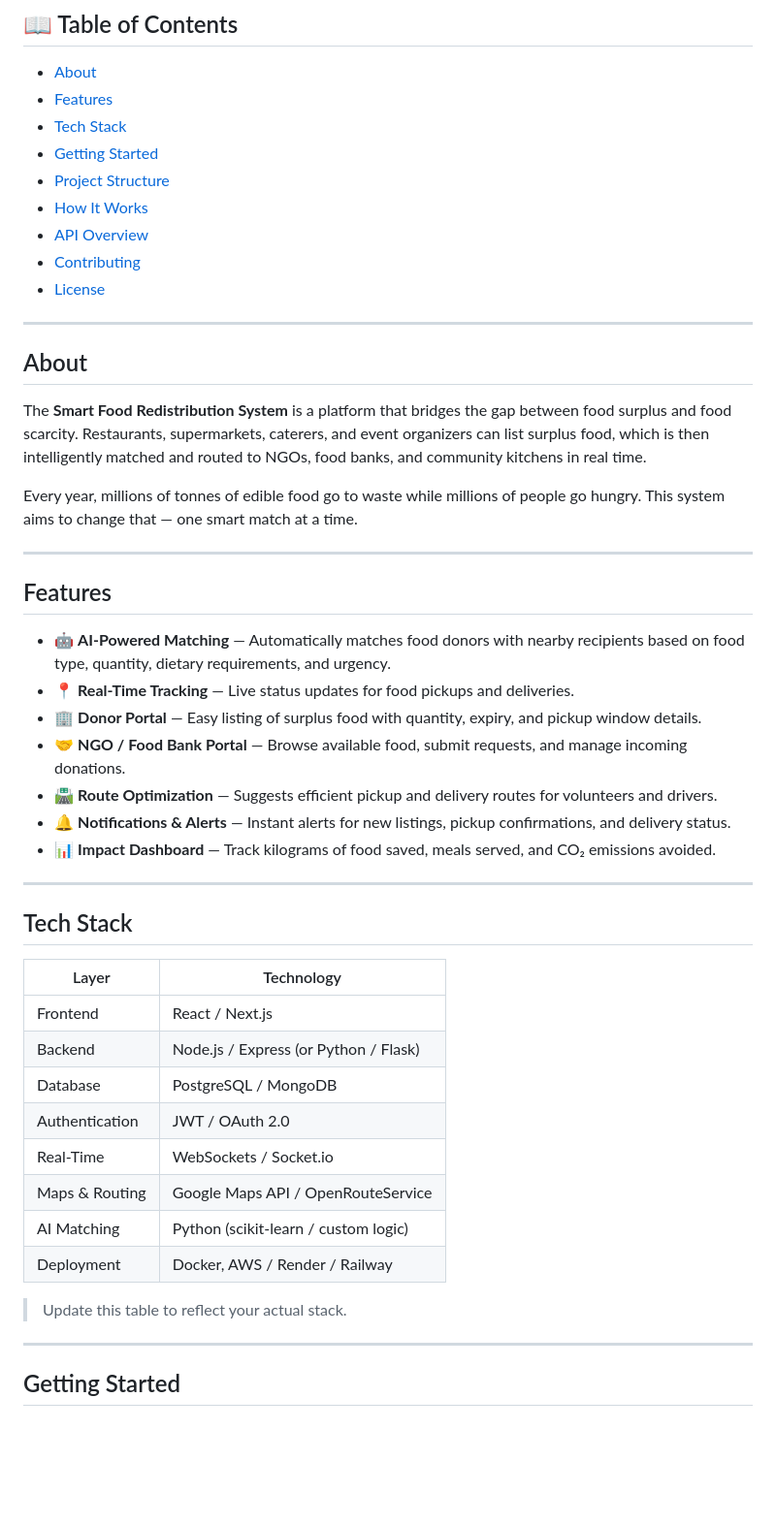
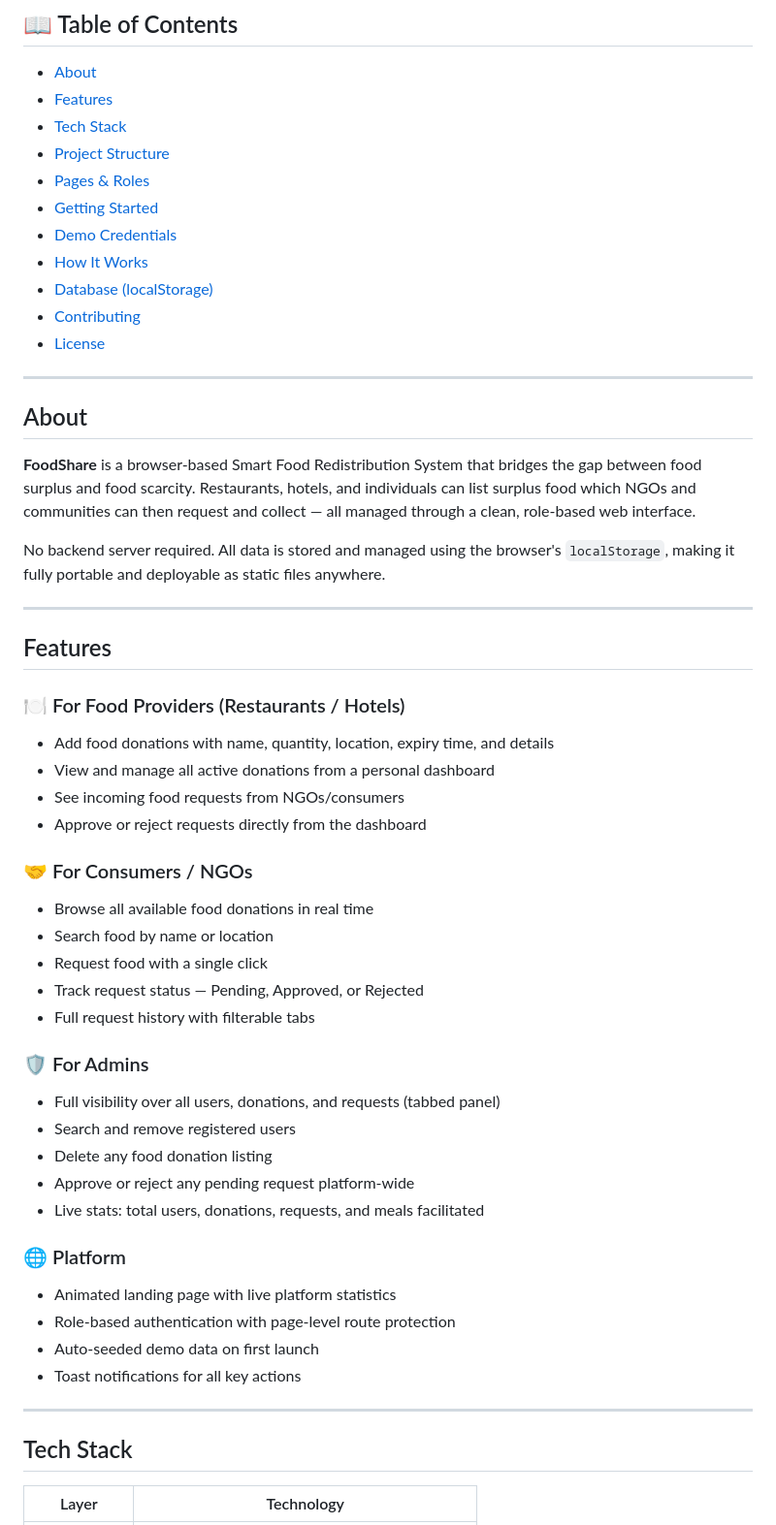
Before and after one commit to swarupgamer/Smart-Food-Redistribution-System-, a Markdown page: README.md, the part around one of its changes. Shown at 97% size. GitHub-like rendering; blank space fills up the shorter version.

```diff
--- a/README.md
+++ b/README.md
@@ -12,10 +13,12 @@ A smart logistics system that matches food donors (restaurants, supermarkets, ev
 - [About](#about)
 - [Features](#features)
 - [Tech Stack](#tech-stack)
+- [Project Structure](#project-structure)
+- [Pages & Roles](#pages--roles)
 - [Getting Started](#getting-started)
-- [Project Structure](#project-structure)
+- [Demo Credentials](#demo-credentials)
 - [How It Works](#how-it-works)
-- [API Overview](#api-overview)
+- [Database (localStorage)](#database-localstorage)
 - [Contributing](#contributing)
 - [License](#license)
 
@@ -23,21 +26,39 @@ A smart logistics system that matches food donors (restaurants, supermarkets, ev
 
 ## About
 
-The **Smart Food Redistribution System** is a platform that bridges the gap between food surplus and food scarcity. Restaurants, supermarkets, caterers, and event organizers can list surplus food, which is then intelligently matched and routed to NGOs, food banks, and community kitchens in real time.
+**FoodShare** is a browser-based Smart Food Redistribution System that bridges the gap between food surplus and food scarcity. Restaurants, hotels, and individuals can list surplus food which NGOs and communities can then request and collect — all managed through a clean, role-based web interface.
 
-Every year, millions of tonnes of edible food go to waste while millions of people go hungry. This system aims to change that — one smart match at a time.
+No backend server required. All data is stored and managed using the browser's `localStorage`, making it fully portable and deployable as static files anywhere.
 
 ---
 
 ## Features
 
-- 🤖 **AI-Powered Matching** — Automatically matches food donors with nearby recipients based on food type, quantity, dietary requirements, and urgency.
-- 📍 **Real-Time Tracking** — Live status updates for food pickups and deliveries.
-- 🏢 **Donor Portal** — Easy listing of surplus food with quantity, expiry, and pickup window details.
-- 🤝 **NGO / Food Bank Portal** — Browse available food, submit requests, and manage incoming donations.
-- 🛣️ **Route Optimization** — Suggests efficient pickup and delivery routes for volunteers and drivers.
-- 🔔 **Notifications & Alerts** — Instant alerts for new listings, pickup confirmations, and delivery status.
-- 📊 **Impact Dashboard** — Track kilograms of food saved, meals served, and CO₂ emissions avoided.
+### 🍽️ For Food Providers (Restaurants / Hotels)
+- Add food donations with name, quantity, location, expiry time, and details
+- View and manage all active donations from a personal dashboard
+- See incoming food requests from NGOs/consumers
+- Approve or reject requests directly from the dashboard
+
+### 🤝 For Consumers / NGOs
+- Browse all available food donations in real time
+- Search food by name or location
+- Request food with a single click
+- Track request status — Pending, Approved, or Rejected
+- Full request history with filterable tabs
+
+### 🛡️ For Admins
+- Full visibility over all users, donations, and requests (tabbed panel)
+- Search and remove registered users
+- Delete any food donation listing
+- Approve or reject any pending request platform-wide
+- Live stats: total users, donations, requests, and meals facilitated
+
+### 🌐 Platform
+- Animated landing page with live platform statistics
+- Role-based authentication with page-level route protection
+- Auto-seeded demo data on first launch
+- Toast notifications for all key actions
 
 ---
 
@@ -45,18 +66,3 @@ Every year, millions of tonnes of edible food go to waste while millions of peop
 
 | Layer | Technology |
 |-------|-----------|
-| Frontend | React / Next.js |
-| Backend | Node.js / Express (or Python / Flask) |
-| Database | PostgreSQL / MongoDB |
-| Authentication | JWT / OAuth 2.0 |
-| Real-Time | WebSockets / Socket.io |
-| Maps & Routing | Google Maps API / OpenRouteService |
-| AI Matching | Python (scikit-learn / custom logic) |
-| Deployment | Docker, AWS / Render / Railway |
-
-> Update this table to reflect your actual stack.
-
----
-
-## Getting Started
-
```
Also changed, not shown: other parts of README.md (+142 -89 lines).
